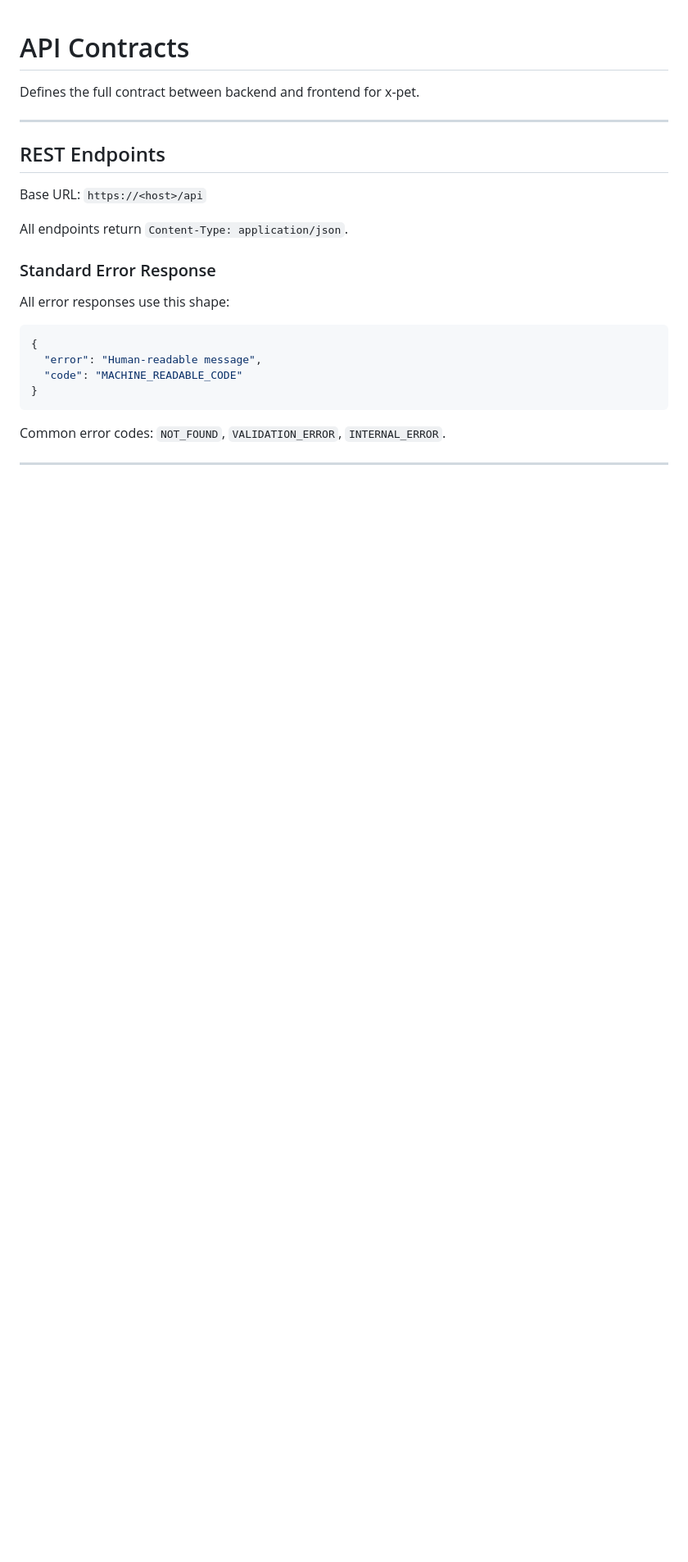
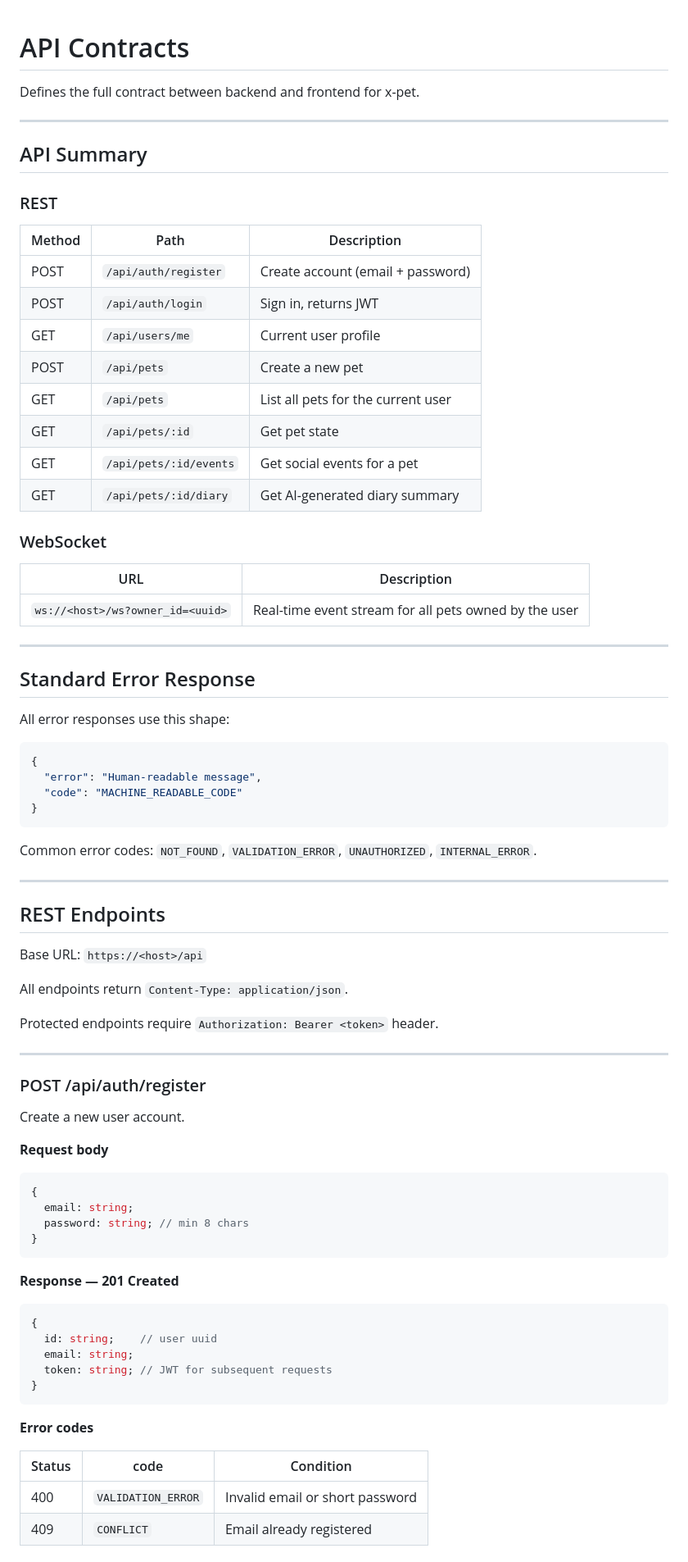
Before and after one commit to yikedu7/pawclaw, a Markdown page: docs/api-contracts.md, the part around one of its changes. Shown at 82% size. Drawn GitHub-style; blank space fills up the shorter version.

````diff
--- a/docs/api-contracts.md
+++ b/docs/api-contracts.md
@@ -4,13 +4,30 @@ Defines the full contract between backend and frontend for x-pet.
 
 ---
 
-## REST Endpoints
+## API Summary
 
-Base URL: `https://<host>/api`
+### REST
 
-All endpoints return `Content-Type: application/json`.
+| Method | Path | Description |
+|--------|------|-------------|
+| POST | `/api/auth/register` | Create account (email + password) |
+| POST | `/api/auth/login` | Sign in, returns JWT |
+| GET | `/api/users/me` | Current user profile |
+| POST | `/api/pets` | Create a new pet |
+| GET | `/api/pets` | List all pets for the current user |
+| GET | `/api/pets/:id` | Get pet state |
+| GET | `/api/pets/:id/events` | Get social events for a pet |
+| GET | `/api/pets/:id/diary` | Get AI-generated diary summary |
 
-### Standard Error Response
+### WebSocket
+
+| URL | Description |
+|-----|-------------|
+| `ws://<host>/ws?owner_id=<uuid>` | Real-time event stream for all pets owned by the user |
+
+---
+
+## Standard Error Response
 
 All error responses use this shape:
 
@@ -21,4 +38,47 @@ All error responses use this shape:
 }
 ```
 
-Common error codes: `NOT_FOUND`, `VALIDATION_ERROR`, `INTERNAL_ERROR`.
+Common error codes: `NOT_FOUND`, `VALIDATION_ERROR`, `UNAUTHORIZED`, `INTERNAL_ERROR`.
+
+---
+
+## REST Endpoints
+
+Base URL: `https://<host>/api`
+
+All endpoints return `Content-Type: application/json`.
+
+Protected endpoints require `Authorization: Bearer <token>` header.
+
+---
+
+### POST /api/auth/register
+
+Create a new user account.
+
+**Request body**
+
+```typescript
+{
+  email: string;
+  password: string; // min 8 chars
+}
+```
+
+**Response — 201 Created**
+
+```typescript
+{
+  id: string;    // user uuid
+  email: string;
+  token: string; // JWT for subsequent requests
+}
+```
+
+**Error codes**
+
+| Status | code               | Condition                       |
+|--------|--------------------|---------------------------------|
+| 400    | `VALIDATION_ERROR` | Invalid email or short password |
+| 409    | `CONFLICT`         | Email already registered        |
+
````
Also changed, not shown: other parts of docs/api-contracts.md (+132 -40 lines).
